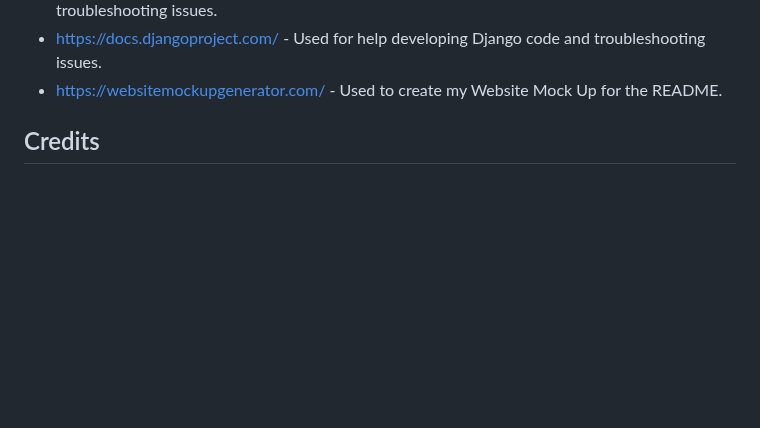
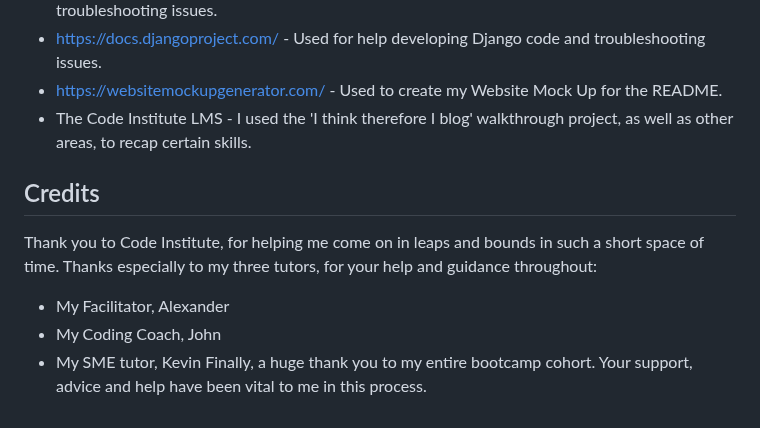
Before and after one commit to hmoon96/meal-planner, a Markdown page: README.md, the part around the change. Drawn GitHub-style; blank space fills up the shorter version.

Commit message:
Update README - Credits and final changes.md

```diff
--- a/README.md
+++ b/README.md
@@ -467,5 +467,12 @@ https://commonslibrary.parliament.uk/research-briefings/cbp-9209/
 - https://ccbv.co.uk/projects/Django/5.0/ - Used for help developing Django code and troubleshooting issues.
 - https://docs.djangoproject.com/ - Used for help developing Django code and troubleshooting issues.
 - https://websitemockupgenerator.com/ - Used to create my Website Mock Up for the README.
+- The Code Institute LMS - I used the 'I think therefore I blog' walkthrough project, as well as other areas, to recap certain skills.
 
 ## Credits
+Thank you to Code Institute, for helping me come on in leaps and bounds in such a short space of time.
+Thanks especially to my three tutors, for your help and guidance throughout:
+- My Facilitator, Alexander
+- My Coding Coach, John
+- My SME tutor, Kevin
+Finally, a huge thank you to my entire bootcamp cohort. Your support, advice and help have been vital to me in this process.
```
